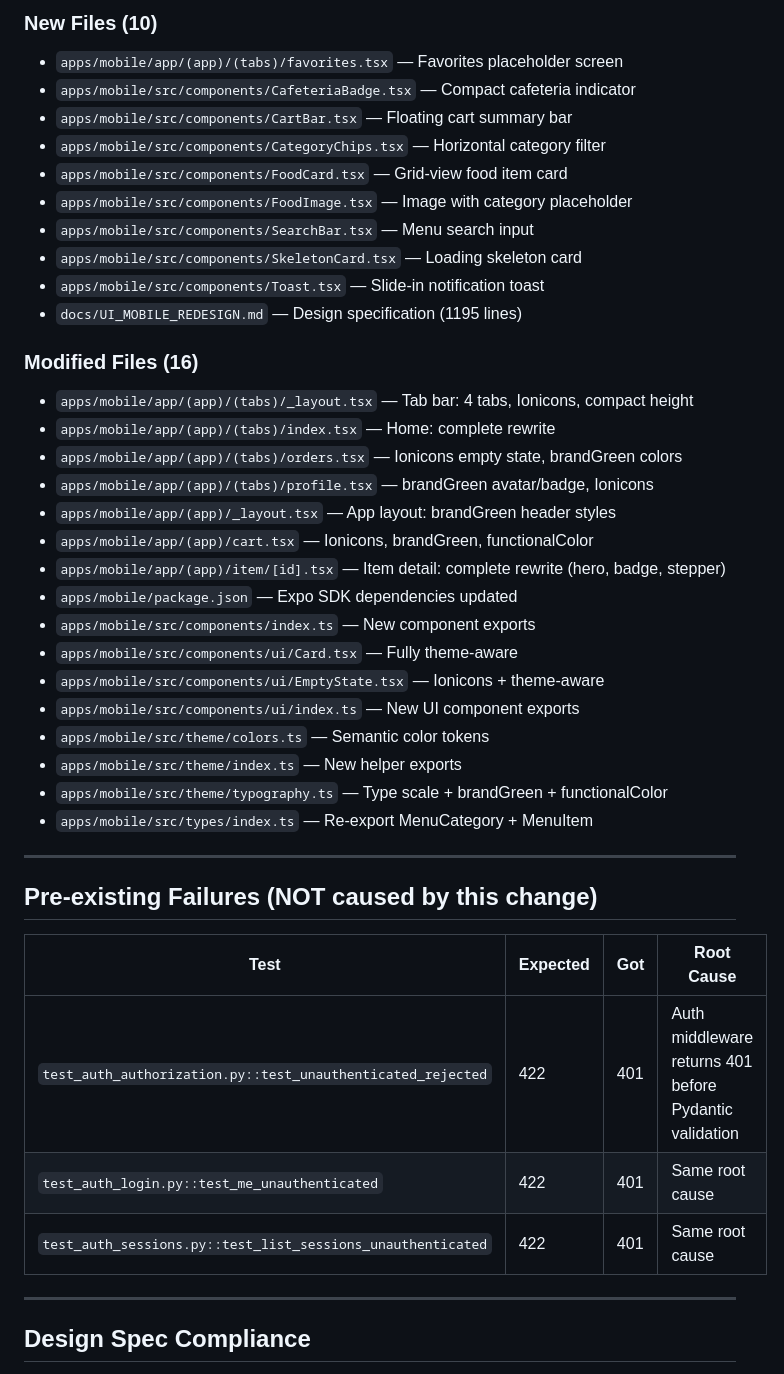
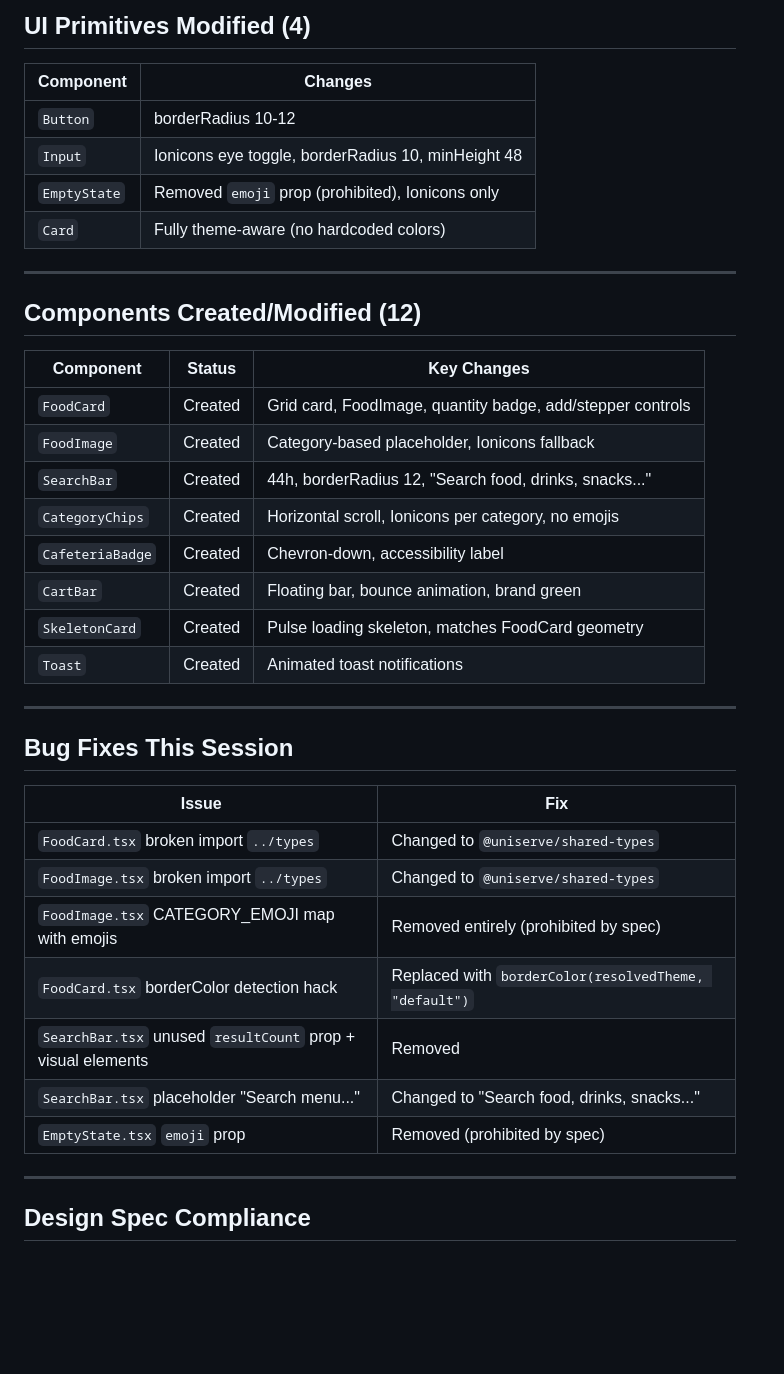
Before and after one commit to pakmultilinks-dot/UniServe, a Markdown page: VERIFICATION_REPORT.md, the part around one of its changes. Drawn GitHub-style; blank space fills up the shorter version.

Commit message:
docs: add mobile customer experience rebuild verification report

```diff
--- a/VERIFICATION_REPORT.md
+++ b/VERIFICATION_REPORT.md
@@ -57,43 +59,38 @@
 
-### New Files (10)
-- `apps/mobile/app/(app)/(tabs)/favorites.tsx` — Favorites placeholder screen
-- `apps/mobile/src/components/CafeteriaBadge.tsx` — Compact cafeteria indicator
-- `apps/mobile/src/components/CartBar.tsx` — Floating cart summary bar
-- `apps/mobile/src/components/CategoryChips.tsx` — Horizontal category filter
-- `apps/mobile/src/components/FoodCard.tsx` — Grid-view food item card
-- `apps/mobile/src/components/FoodImage.tsx` — Image with category placeholder
-- `apps/mobile/src/components/SearchBar.tsx` — Menu search input
-- `apps/mobile/src/components/SkeletonCard.tsx` — Loading skeleton card
-- `apps/mobile/src/components/Toast.tsx` — Slide-in notification toast
-- `docs/UI_MOBILE_REDESIGN.md` — Design specification (1195 lines)
-
-### Modified Files (16)
-- `apps/mobile/app/(app)/(tabs)/_layout.tsx` — Tab bar: 4 tabs, Ionicons, compact height
-- `apps/mobile/app/(app)/(tabs)/index.tsx` — Home: complete rewrite
-- `apps/mobile/app/(app)/(tabs)/orders.tsx` — Ionicons empty state, brandGreen colors
-- `apps/mobile/app/(app)/(tabs)/profile.tsx` — brandGreen avatar/badge, Ionicons
-- `apps/mobile/app/(app)/_layout.tsx` — App layout: brandGreen header styles
-- `apps/mobile/app/(app)/cart.tsx` — Ionicons, brandGreen, functionalColor
-- `apps/mobile/app/(app)/item/[id].tsx` — Item detail: complete rewrite (hero, badge, stepper)
-- `apps/mobile/package.json` — Expo SDK dependencies updated
-- `apps/mobile/src/components/index.ts` — New component exports
-- `apps/mobile/src/components/ui/Card.tsx` — Fully theme-aware
-- `apps/mobile/src/components/ui/EmptyState.tsx` — Ionicons + theme-aware
-- `apps/mobile/src/components/ui/index.ts` — New UI component exports
-- `apps/mobile/src/theme/colors.ts` — Semantic color tokens
-- `apps/mobile/src/theme/index.ts` — New helper exports
-- `apps/mobile/src/theme/typography.ts` — Type scale + brandGreen + functionalColor
-- `apps/mobile/src/types/index.ts` — Re-export MenuCategory + MenuItem
+## UI Primitives Modified (4)
+| Component | Changes |
+|-----------|---------|
+| `Button` | borderRadius 10-12 |
+| `Input` | Ionicons eye toggle, borderRadius 10, minHeight 48 |
+| `EmptyState` | Removed `emoji` prop (prohibited), Ionicons only |
+| `Card` | Fully theme-aware (no hardcoded colors) |
 
 ---
 
-## Pre-existing Failures (NOT caused by this change)
+## Components Created/Modified (12)
+| Component | Status | Key Changes |
+|-----------|--------|-------------|
+| `FoodCard` | Created | Grid card, FoodImage, quantity badge, add/stepper controls |
+| `FoodImage` | Created | Category-based placeholder, Ionicons fallback |
+| `SearchBar` | Created | 44h, borderRadius 12, "Search food, drinks, snacks..." |
+| `CategoryChips` | Created | Horizontal scroll, Ionicons per category, no emojis |
+| `CafeteriaBadge` | Created | Chevron-down, accessibility label |
+| `CartBar` | Created | Floating bar, bounce animation, brand green |
+| `SkeletonCard` | Created | Pulse loading skeleton, matches FoodCard geometry |
+| `Toast` | Created | Animated toast notifications |
 
-| Test | Expected | Got | Root Cause |
-|---|---|---|---|
-| `test_auth_authorization.py::test_unauthenticated_rejected` | 422 | 401 | Auth middleware returns 401 before Pydantic validation |
-| `test_auth_login.py::test_me_unauthenticated` | 422 | 401 | Same root cause |
-| `test_auth_sessions.py::test_list_sessions_unauthenticated` | 422 | 401 | Same root cause |
+---
+
+## Bug Fixes This Session
+| Issue | Fix |
+|-------|-----|
+| `FoodCard.tsx` broken import `../types` | Changed to `@uniserve/shared-types` |
+| `FoodImage.tsx` broken import `../types` | Changed to `@uniserve/shared-types` |
+| `FoodImage.tsx` CATEGORY_EMOJI map with emojis | Removed entirely (prohibited by spec) |
+| `FoodCard.tsx` borderColor detection hack | Replaced with `borderColor(resolvedTheme, "default")` |
+| `SearchBar.tsx` unused `resultCount` prop + visual elements | Removed |
+| `SearchBar.tsx` placeholder "Search menu..." | Changed to "Search food, drinks, snacks..." |
+| `EmptyState.tsx` `emoji` prop | Removed (prohibited by spec) |
 
 ---
 
```
Also changed, not shown: other parts of VERIFICATION_REPORT.md (+78 -67 lines).
